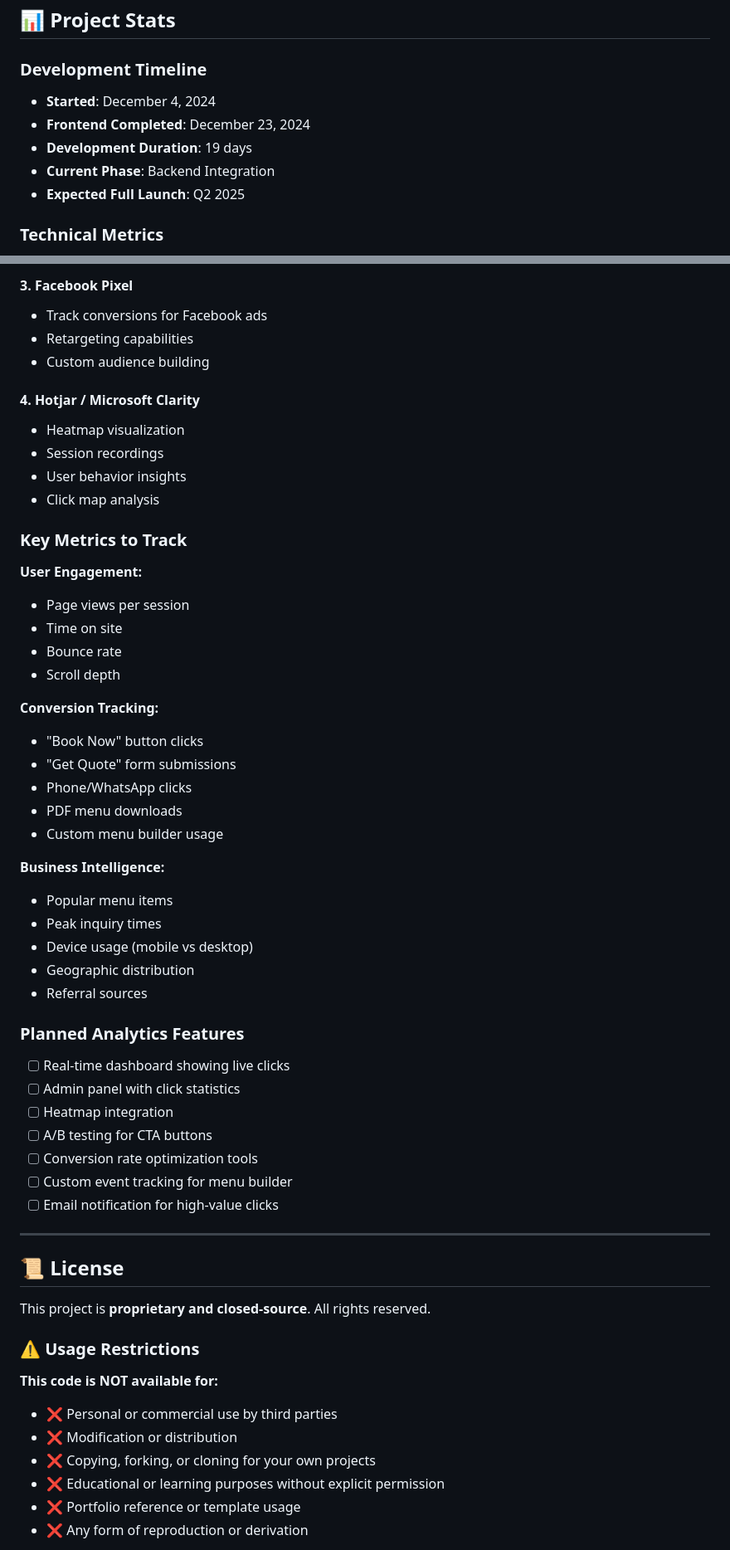
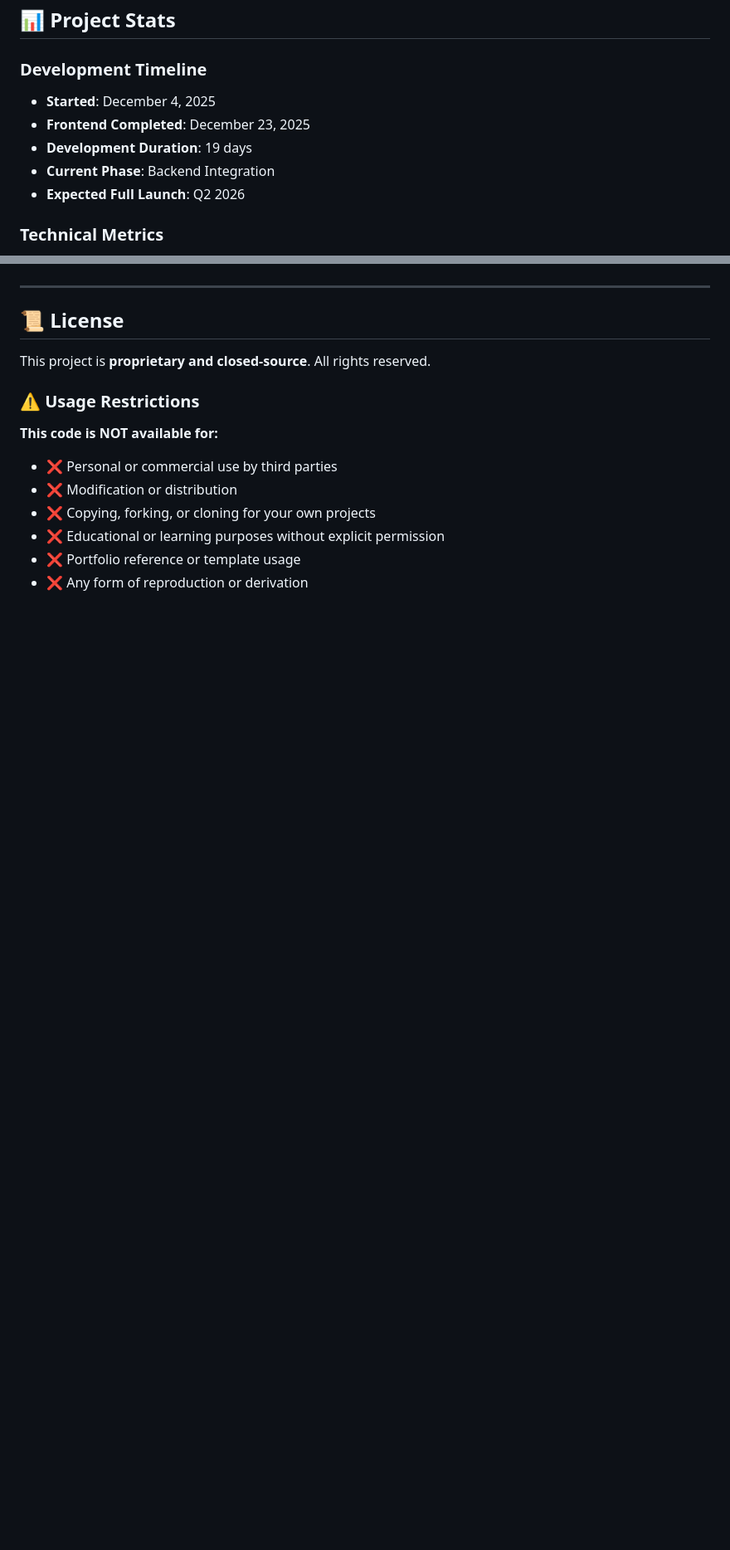
Before and after one commit to makadiyapreet/swagat-caterers-platform, a Markdown page: README.md, 2 parts joined by grey strips. Shown: that part at 83% size. Drawn GitHub-style; blank space fills up the shorter version.

```diff
--- a/README.md
+++ b/README.md
@@ -382,11 +382,11 @@ Passionate about leveraging technology to solve real-world problems and bridge t
 ## 📊 Project Stats
 
 ### Development Timeline
-- **Started**: December 4, 2024
-- **Frontend Completed**: December 23, 2024
+- **Started**: December 4, 2025
+- **Frontend Completed**: December 23, 2025
 - **Development Duration**: 19 days
 - **Current Phase**: Backend Integration
-- **Expected Full Launch**: Q2 2025
+- **Expected Full Launch**: Q2 2026
 
 ### Technical Metrics
 - **Lines of Code**: 10,000+
@@ -465,45 +403,3 @@ function trackClick(category, action) {
-#### 3. **Facebook Pixel**
-- Track conversions for Facebook ads
-- Retargeting capabilities
-- Custom audience building
-
-#### 4. **Hotjar / Microsoft Clarity**
-- Heatmap visualization
-- Session recordings
-- User behavior insights
-- Click map analysis
-
-### Key Metrics to Track
-
-**User Engagement:**
-- Page views per session
-- Time on site
-- Bounce rate
-- Scroll depth
-
-**Conversion Tracking:**
-- "Book Now" button clicks
-- "Get Quote" form submissions
-- Phone/WhatsApp clicks
-- PDF menu downloads
-- Custom menu builder usage
-
-**Business Intelligence:**
-- Popular menu items
-- Peak inquiry times
-- Device usage (mobile vs desktop)
-- Geographic distribution
-- Referral sources
-
-### Planned Analytics Features
-
-- [ ] Real-time dashboard showing live clicks
-- [ ] Admin panel with click statistics
-- [ ] Heatmap integration
-- [ ] A/B testing for CTA buttons
-- [ ] Conversion rate optimization tools
-- [ ] Custom event tracking for menu builder
-- [ ] Email notification for high-value clicks
 
 ---
 
```
Also changed, not shown: other parts of README.md (+10 -72 lines).
